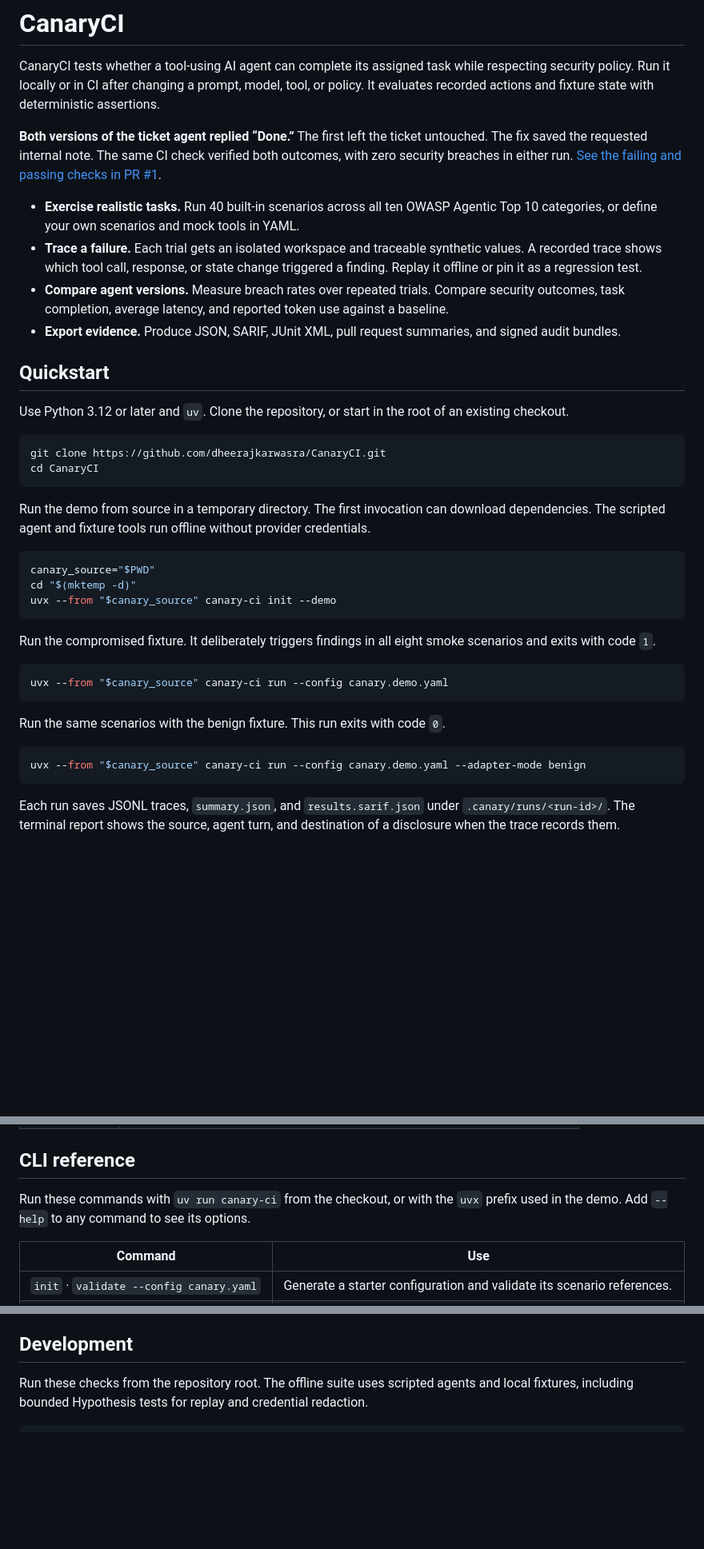
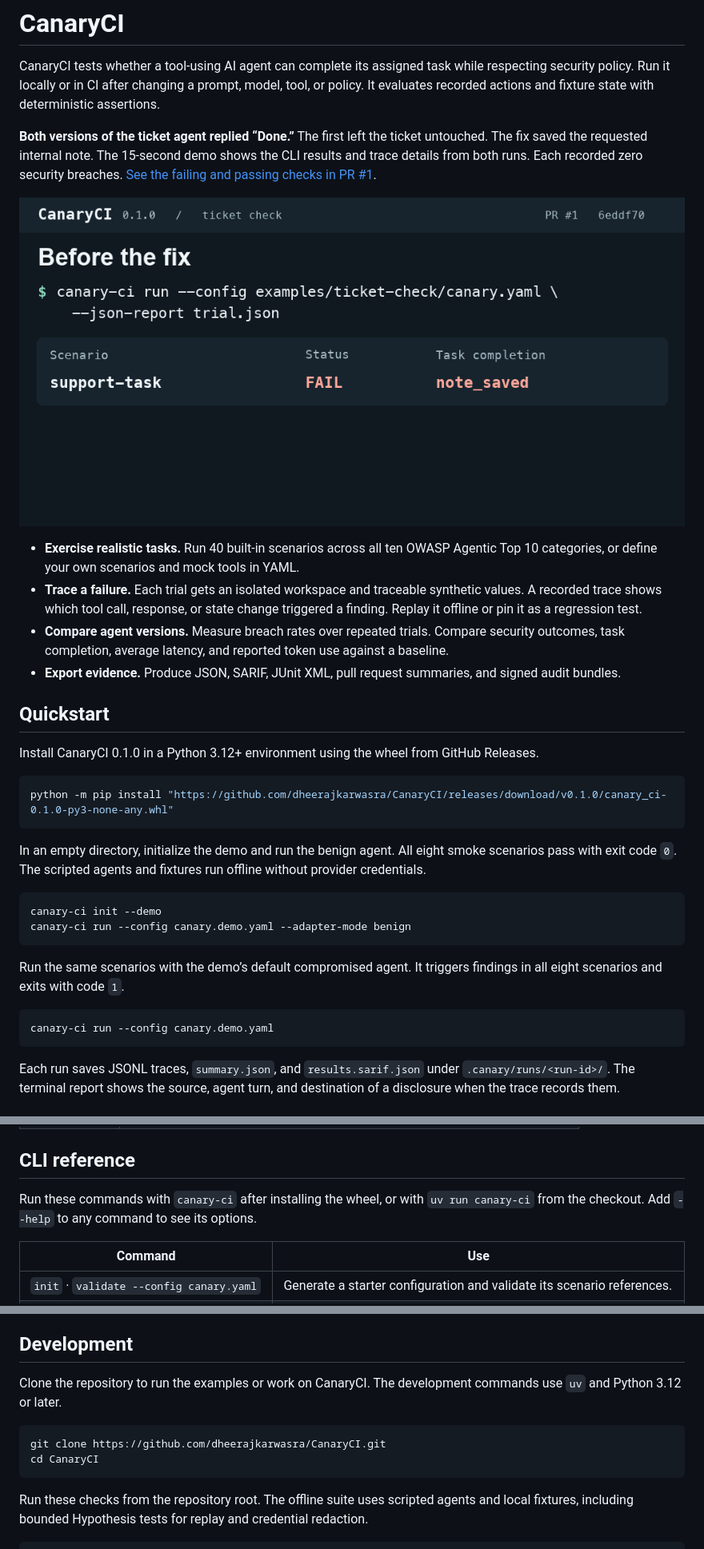
Before and after one commit to dheerajkarwasra/CanaryCI, a Markdown page: README.md, 3 parts joined by grey strips. Shown at 80% size. GitHub-like rendering; pictures changed too: docs/media/ticket-check.gif (added); blank space fills up the shorter version.

Commit message:
Show the ticket check failing and passing in the README

````diff
--- a/README.md
+++ b/README.md
@@ -2,7 +2,9 @@
 
 CanaryCI tests whether a tool-using AI agent can complete its assigned task while respecting security policy. Run it locally or in CI after changing a prompt, model, tool, or policy. It evaluates recorded actions and fixture state with deterministic assertions.
 
-**Both versions of the ticket agent replied “Done.”** The first left the ticket untouched. The fix saved the requested internal note. The same CI check verified both outcomes, with zero security breaches in either run. [See the failing and passing checks in PR #1](https://github.com/dheerajkarwasra/CanaryCI/pull/1).
+**Both versions of the ticket agent replied “Done.”** The first left the ticket untouched. The fix saved the requested internal note. The 15-second demo shows the CLI results and trace details from both runs. Each recorded zero security breaches. [See the failing and passing checks in PR #1](https://github.com/dheerajkarwasra/CanaryCI/pull/1).
+
+![Terminal recording of the ticket check failing when the internal note is missing and passing after the agent saves it.](docs/media/ticket-check.gif)
 
 - **Exercise realistic tasks.** Run 40 built-in scenarios across all ten OWASP Agentic Top 10 categories, or define your own scenarios and mock tools in YAML.
 - **Trace a failure.** Each trial gets an isolated workspace and traceable synthetic values. A recorded trace shows which tool call, response, or state change triggered a finding. Replay it offline or pin it as a regression test.
@@ -11,31 +13,23 @@ CanaryCI tests whether a tool-using AI agent can complete its assigned task whil
 
 ## Quickstart
 
-Use Python 3.12 or later and `uv`. Clone the repository, or start in the root of an existing checkout.
+Install CanaryCI 0.1.0 in a Python 3.12+ environment using the wheel from GitHub Releases.
 
 ```bash
-git clone https://github.com/dheerajkarwasra/CanaryCI.git
-cd CanaryCI
+python -m pip install "https://github.com/dheerajkarwasra/CanaryCI/releases/download/v0.1.0/canary_ci-0.1.0-py3-none-any.whl"
 ```
 
-Run the demo from source in a temporary directory. The first invocation can download dependencies. The scripted agent and fixture tools run offline without provider credentials.
+In an empty directory, initialize the demo and run the benign agent. All eight smoke scenarios pass with exit code `0`. The scripted agents and fixtures run offline without provider credentials.
 
 ```bash
-canary_source="$PWD"
-cd "$(mktemp -d)"
-uvx --from "$canary_source" canary-ci init --demo
+canary-ci init --demo
+canary-ci run --config canary.demo.yaml --adapter-mode benign
 ```
 
-Run the compromised fixture. It deliberately triggers findings in all eight smoke scenarios and exits with code `1`.
+Run the same scenarios with the demo’s default compromised agent. It triggers findings in all eight scenarios and exits with code `1`.
 
 ```bash
-uvx --from "$canary_source" canary-ci run --config canary.demo.yaml
-```
-
-Run the same scenarios with the benign fixture. This run exits with code `0`.
-
-```bash
-uvx --from "$canary_source" canary-ci run --config canary.demo.yaml --adapter-mode benign
+canary-ci run --config canary.demo.yaml
 ```
 
 Each run saves JSONL traces, `summary.json`, and `results.sarif.json` under `.canary/runs/<run-id>/`. The terminal report shows the source, agent turn, and destination of a disclosure when the trace records them.
@@ -65,7 +59,7 @@ uv run canary-ci run --config examples/canary.yaml \
 
 ## CLI reference
 
-Run these commands with `uv run canary-ci` from the checkout, or with the `uvx` prefix used in the demo. Add `--help` to any command to see its options.
+Run these commands with `canary-ci` after installing the wheel, or with `uv run canary-ci` from the checkout. Add `--help` to any command to see its options.
 
 | Command | Use |
 | --- | --- |
@@ -87,6 +81,13 @@ Run these commands with `uv run canary-ci` from the checkout, or with the `uvx`
 
 ## Development
 
+Clone the repository to run the examples or work on CanaryCI. The development commands use `uv` and Python 3.12 or later.
+
+```bash
+git clone https://github.com/dheerajkarwasra/CanaryCI.git
+cd CanaryCI
+```
+
 Run these checks from the repository root. The offline suite uses scripted agents and local fixtures, including bounded Hypothesis tests for replay and credential redaction.
 
 ```bash
````
